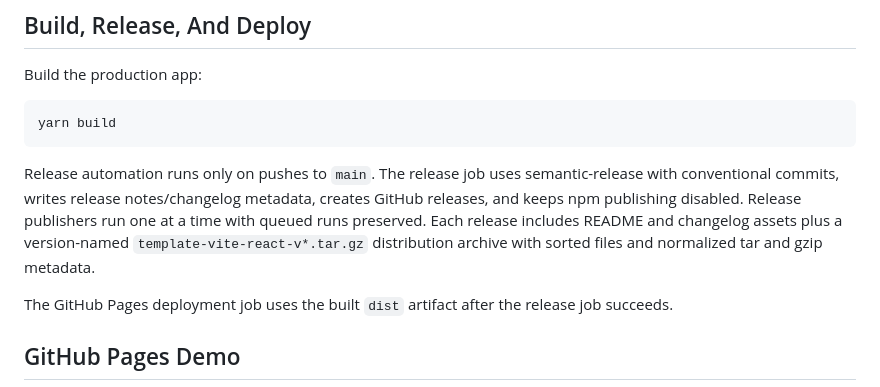
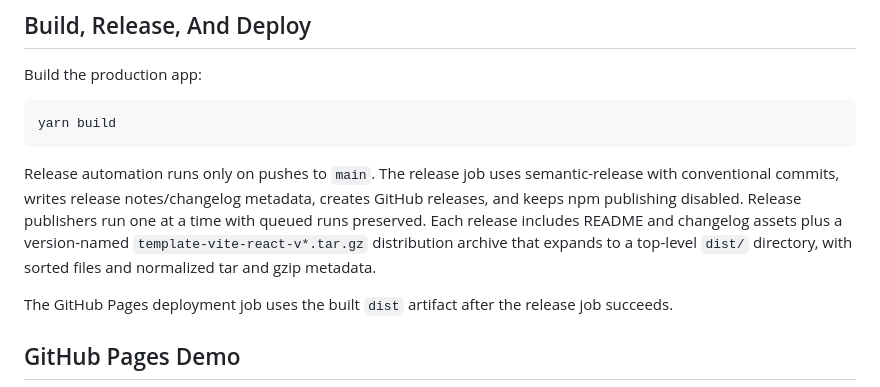
Before and after one commit to aquia-inc/template-vite-react, a Markdown page: README.md, the part around the change. Rendered like a GitHub page.

Commit message:
fix(docs): document release archive layout

```diff
--- a/README.md
+++ b/README.md
@@ -203,7 +203,8 @@ semantic-release with conventional commits, writes release notes/changelog
 metadata, creates GitHub releases, and keeps npm publishing disabled. Release
 publishers run one at a time with queued runs preserved. Each release includes
 README and changelog assets plus a version-named `template-vite-react-v*.tar.gz`
-distribution archive with sorted files and normalized tar and gzip metadata.
+distribution archive that expands to a top-level `dist/` directory, with sorted
+files and normalized tar and gzip metadata.
 
 The GitHub Pages deployment job uses the built `dist` artifact after the release
 job succeeds.
```
